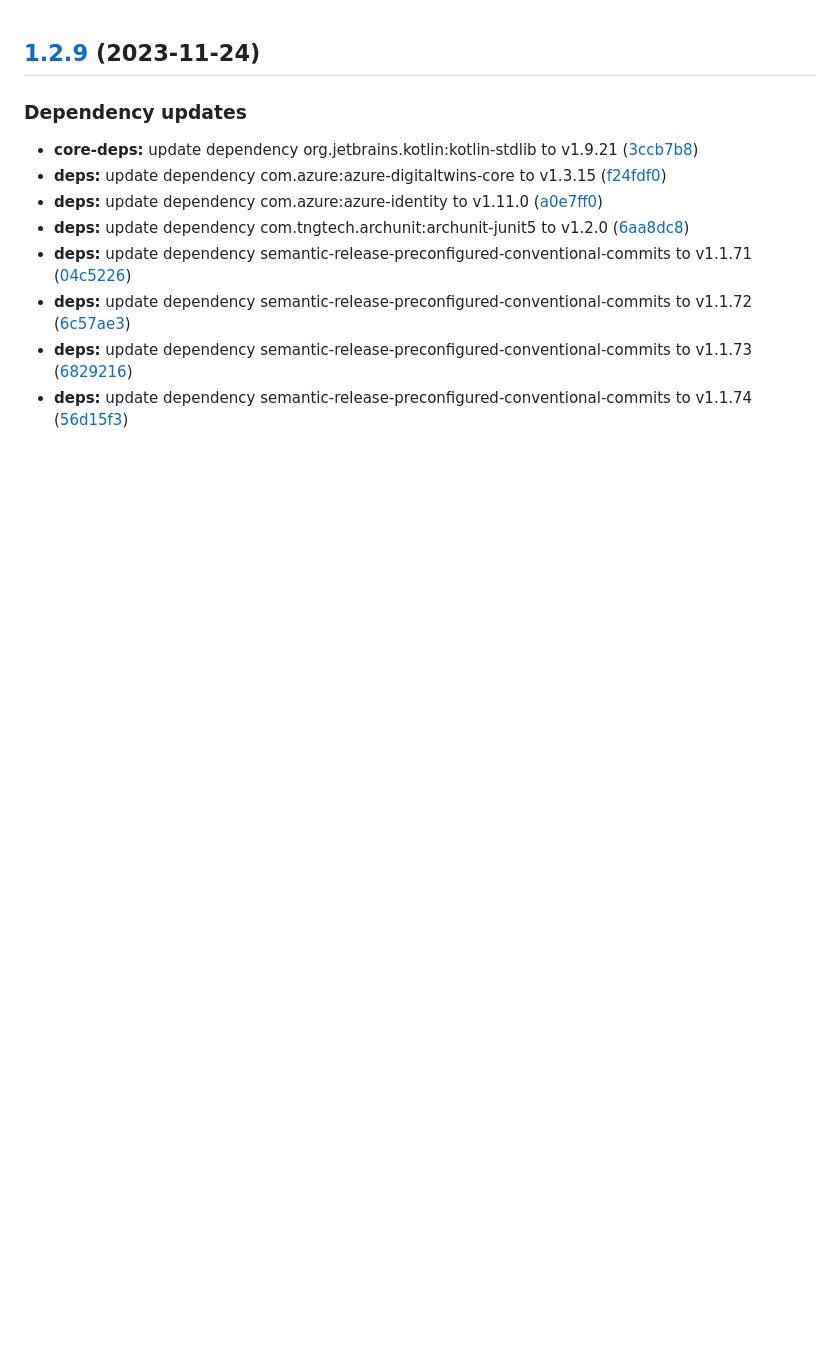
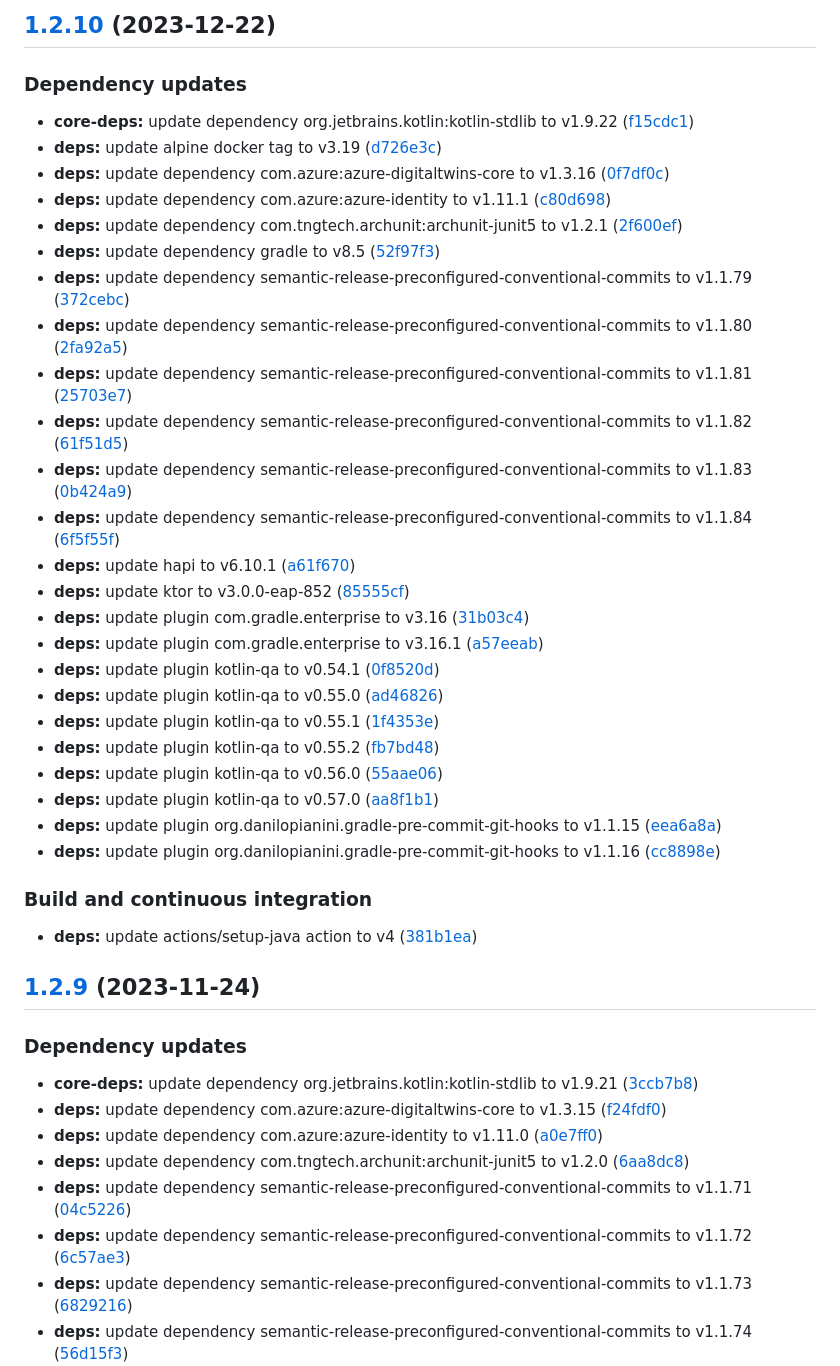
Before and after one commit to SmartOperatingBlock/medical-instrument-integration-microservice, a Markdown page: CHANGELOG.md, the part around the change. GitHub-like rendering; blank space fills up the shorter version.

Commit message:
chore(release)!: [skip ci] 1.2.10 released

```diff
--- a/CHANGELOG.md
+++ b/CHANGELOG.md
@@ -1,3 +1,38 @@
+## [1.2.10](https://github.com/SmartOperatingBlock/medical-instrument-integration-microservice/compare/1.2.9...1.2.10) (2023-12-22)
+
+
+### Dependency updates
+
+* **core-deps:** update dependency org.jetbrains.kotlin:kotlin-stdlib to v1.9.22 ([f15cdc1](https://github.com/SmartOperatingBlock/medical-instrument-integration-microservice/commit/f15cdc1e46e6e6a4b424fe8f28a84e95c966ec54))
+* **deps:** update alpine docker tag to v3.19 ([d726e3c](https://github.com/SmartOperatingBlock/medical-instrument-integration-microservice/commit/d726e3c281287739984dea13b8634d0a38c3bcb9))
+* **deps:** update dependency com.azure:azure-digitaltwins-core to v1.3.16 ([0f7df0c](https://github.com/SmartOperatingBlock/medical-instrument-integration-microservice/commit/0f7df0c40a471d7d50362cb99f9fd9d3036ac613))
+* **deps:** update dependency com.azure:azure-identity to v1.11.1 ([c80d698](https://github.com/SmartOperatingBlock/medical-instrument-integration-microservice/commit/c80d69894302e792822d66f8d8d9fb8fe1e95cc0))
+* **deps:** update dependency com.tngtech.archunit:archunit-junit5 to v1.2.1 ([2f600ef](https://github.com/SmartOperatingBlock/medical-instrument-integration-microservice/commit/2f600ef95ce6346c280c35493c2ff81ab342edf6))
+* **deps:** update dependency gradle to v8.5 ([52f97f3](https://github.com/SmartOperatingBlock/medical-instrument-integration-microservice/commit/52f97f397e6a40ff38eb15d3600b020f5d0ed835))
+* **deps:** update dependency semantic-release-preconfigured-conventional-commits to v1.1.79 ([372cebc](https://github.com/SmartOperatingBlock/medical-instrument-integration-microservice/commit/372cebce1aaa7be253f5c5825e44e941b4b067c0))
+* **deps:** update dependency semantic-release-preconfigured-conventional-commits to v1.1.80 ([2fa92a5](https://github.com/SmartOperatingBlock/medical-instrument-integration-microservice/commit/2fa92a5f00ffec22e17635968af63f6bed03e336))
+* **deps:** update dependency semantic-release-preconfigured-conventional-commits to v1.1.81 ([25703e7](https://github.com/SmartOperatingBlock/medical-instrument-integration-microservice/commit/25703e77c880f8477e1ba546a32f4ed09006ece8))
+* **deps:** update dependency semantic-release-preconfigured-conventional-commits to v1.1.82 ([61f51d5](https://github.com/SmartOperatingBlock/medical-instrument-integration-microservice/commit/61f51d5e0e055ce1246caed3e6597f3015b01bb4))
+* **deps:** update dependency semantic-release-preconfigured-conventional-commits to v1.1.83 ([0b424a9](https://github.com/SmartOperatingBlock/medical-instrument-integration-microservice/commit/0b424a9631f5901a2a431eb598bf933215445c56))
+* **deps:** update dependency semantic-release-preconfigured-conventional-commits to v1.1.84 ([6f5f55f](https://github.com/SmartOperatingBlock/medical-instrument-integration-microservice/commit/6f5f55fd8890c619b59013725dd9a00c3f00f994))
+* **deps:** update hapi to v6.10.1 ([a61f670](https://github.com/SmartOperatingBlock/medical-instrument-integration-microservice/commit/a61f67056f02554fe0a1b278e1809841d3611676))
+* **deps:** update ktor to v3.0.0-eap-852 ([85555cf](https://github.com/SmartOperatingBlock/medical-instrument-integration-microservice/commit/85555cfa53629244dc6ab21024e256d6b0147ce5))
+* **deps:** update plugin com.gradle.enterprise to v3.16 ([31b03c4](https://github.com/SmartOperatingBlock/medical-instrument-integration-microservice/commit/31b03c49c204b4b8c84f35c74f6b998f7b593fc7))
+* **deps:** update plugin com.gradle.enterprise to v3.16.1 ([a57eeab](https://github.com/SmartOperatingBlock/medical-instrument-integration-microservice/commit/a57eeabf9f3738f16b0b922cc21b093ec53e4372))
+* **deps:** update plugin kotlin-qa to v0.54.1 ([0f8520d](https://github.com/SmartOperatingBlock/medical-instrument-integration-microservice/commit/0f8520d2330425c07d33f817652a30e731f6bcdd))
+* **deps:** update plugin kotlin-qa to v0.55.0 ([ad46826](https://github.com/SmartOperatingBlock/medical-instrument-integration-microservice/commit/ad46826651320696781ac8092f90ee0b7d5c5fc3))
+* **deps:** update plugin kotlin-qa to v0.55.1 ([1f4353e](https://github.com/SmartOperatingBlock/medical-instrument-integration-microservice/commit/1f4353e393def5926facbd5a68ff23af7ad26cf8))
+* **deps:** update plugin kotlin-qa to v0.55.2 ([fb7bd48](https://github.com/SmartOperatingBlock/medical-instrument-integration-microservice/commit/fb7bd48a6f49ef09bc251cbb143bca30ea6f0136))
+* **deps:** update plugin kotlin-qa to v0.56.0 ([55aae06](https://github.com/SmartOperatingBlock/medical-instrument-integration-microservice/commit/55aae0604eeff37cb00f1158440ce355b7ac1fc7))
+* **deps:** update plugin kotlin-qa to v0.57.0 ([aa8f1b1](https://github.com/SmartOperatingBlock/medical-instrument-integration-microservice/commit/aa8f1b176445a24a5a020397b8437ab180e86452))
+* **deps:** update plugin org.danilopianini.gradle-pre-commit-git-hooks to v1.1.15 ([eea6a8a](https://github.com/SmartOperatingBlock/medical-instrument-integration-microservice/commit/eea6a8aaf5a0121dc2a8aae325304d7f5a739e1f))
+* **deps:** update plugin org.danilopianini.gradle-pre-commit-git-hooks to v1.1.16 ([cc8898e](https://github.com/SmartOperatingBlock/medical-instrument-integration-microservice/commit/cc8898e7ace826775dd6feeacbd8c44f630de444))
+
+
+### Build and continuous integration
+
+* **deps:** update actions/setup-java action to v4 ([381b1ea](https://github.com/SmartOperatingBlock/medical-instrument-integration-microservice/commit/381b1ea0aa23407c121c1c5e266da03800f71ee6))
+
 ## [1.2.9](https://github.com/SmartOperatingBlock/medical-instrument-integration-microservice/compare/1.2.8...1.2.9) (2023-11-24)
 
 
```
